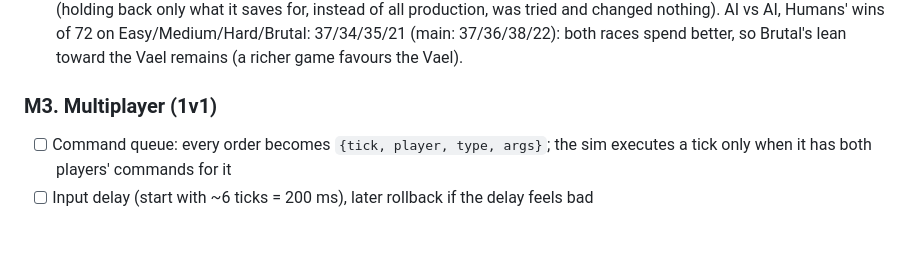
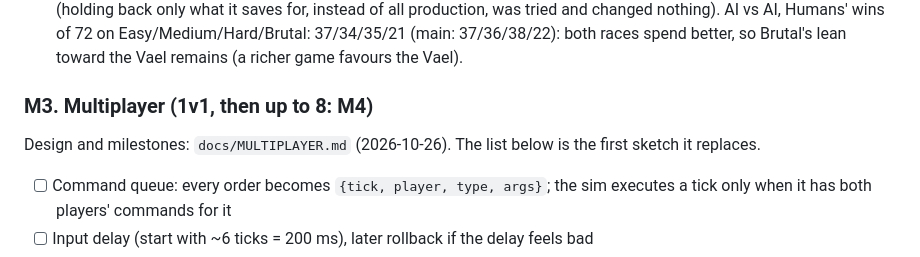
Before and after one commit to mazzucci/ebbfall, a Markdown page: docs/PLAN.md, the part around the change. Drawn GitHub-style; blank space fills up the shorter version.

Commit message:
Multiplayer design: lockstep through a relay, built for N seats; 1v1 first, then up to 8 on larger maps
Co-Authored-By: Claude Opus 5.5 <noreply@anthropic.com>

```diff
--- a/docs/PLAN.md
+++ b/docs/PLAN.md
@@ -178,7 +178,8 @@ loop feels right.
 - [x] The AI expands before a barren home field runs dry (2026-10-26, seen in the Easy review): barren fields hold 40% of the shards, so the main's ran dry by about 6:00, before Medium's time to expand, and after that it could never pay for a Core (its army on barren maps collapsed after 8:00). Medium and up (`Diff::expands_when_dry`) now take their natural once fewer than 2,000 shards are left by the main, and saving for it does not give up meanwhile; Easy keeps to its 9:00 (the gentle level may starve there). Army supply fielded before/after 8:00 on barren maps (5 seeds, Human/Vael AI): Medium 318/210 and 288/212 (main 246/77 and 233/98), Hard 285/241 and 273/215 (237/142, 237/137), Brutal 446/406 and 433/354 (328/298, 330/237). Other maps are untouched (the AI-vs-AI probe is unchanged).
 - [x] Brutal spends its income (2026-10-26, playtest review item 10, second half): Brutal's x1.3 income needs more factories than a main pocket has room for, and with none left within 15 tiles of its centre the AI waited for its natural (minutes) while its bank grew to 3,000-4,900. Now, with no room near its centre and no second base yet, it looks out to 22 tiles; and a factory that needs power with no powered room anywhere (a Vael Kiln in a full main) has a Spire raised out there first. Out there it builds only where a worker can walk from the main (a flood fill: rings that far can fall in a sealed pocket), never within 7 tiles of its natural's site, and not while the natural is due unless the bank covers the Core as well (the review found far buildings eating the bank saved for it: naturals minutes late on barren maps and on Easy). Brutal's mean bank at 6 and 8 minutes (3 seeds, against a player who holds): about 3,650 for either race before, 1,250 / 1,820 (Human / Vael AI) now; naturals stand as early as before in every setting probed. Saving was not the cause (holding back only what it saves for, instead of all production, was tried and changed nothing). AI vs AI, Humans' wins of 72 on Easy/Medium/Hard/Brutal: 37/34/35/21 (main: 37/36/38/22): both races spend better, so Brutal's lean toward the Vael remains (a richer game favours the Vael).
 
-### M3. Multiplayer (1v1)
+### M3. Multiplayer (1v1, then up to 8: M4)
+Design and milestones: `docs/MULTIPLAYER.md` (2026-10-26). The list below is the first sketch it replaces.
 - [ ] Command queue: every order becomes `{tick, player, type, args}`; the sim executes a tick only when it has both players' commands for it
 - [ ] Input delay (start with ~6 ticks = 200 ms), later rollback if the delay feels bad
 - [ ] Relay server: Node + `ws`, forwards commands, acts as tick authority, assigns seats; deployable on a free tier (Fly.io, Railway) or a Cloudflare Durable Object
```
Also changed, not shown: docs/MULTIPLAYER.md (added, +91 -0 lines).
